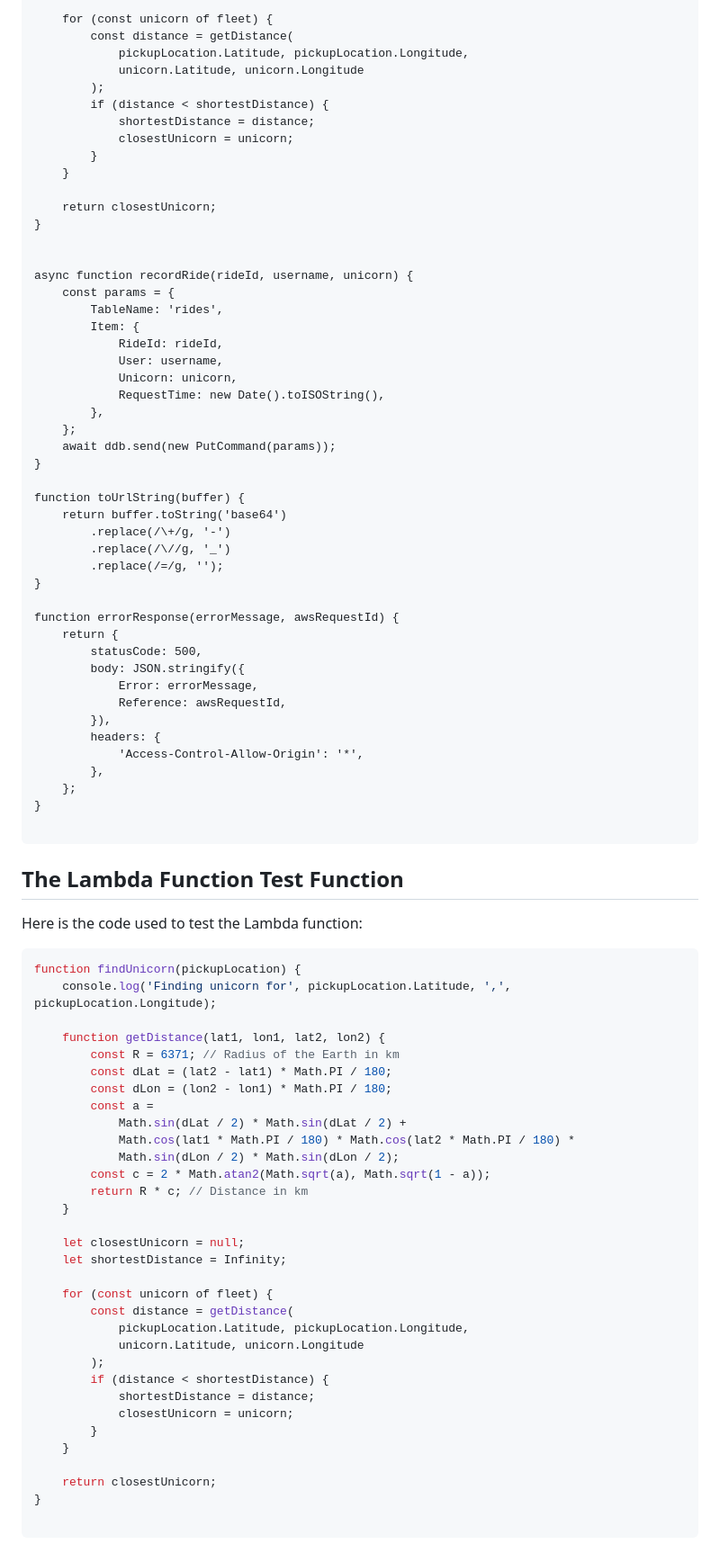
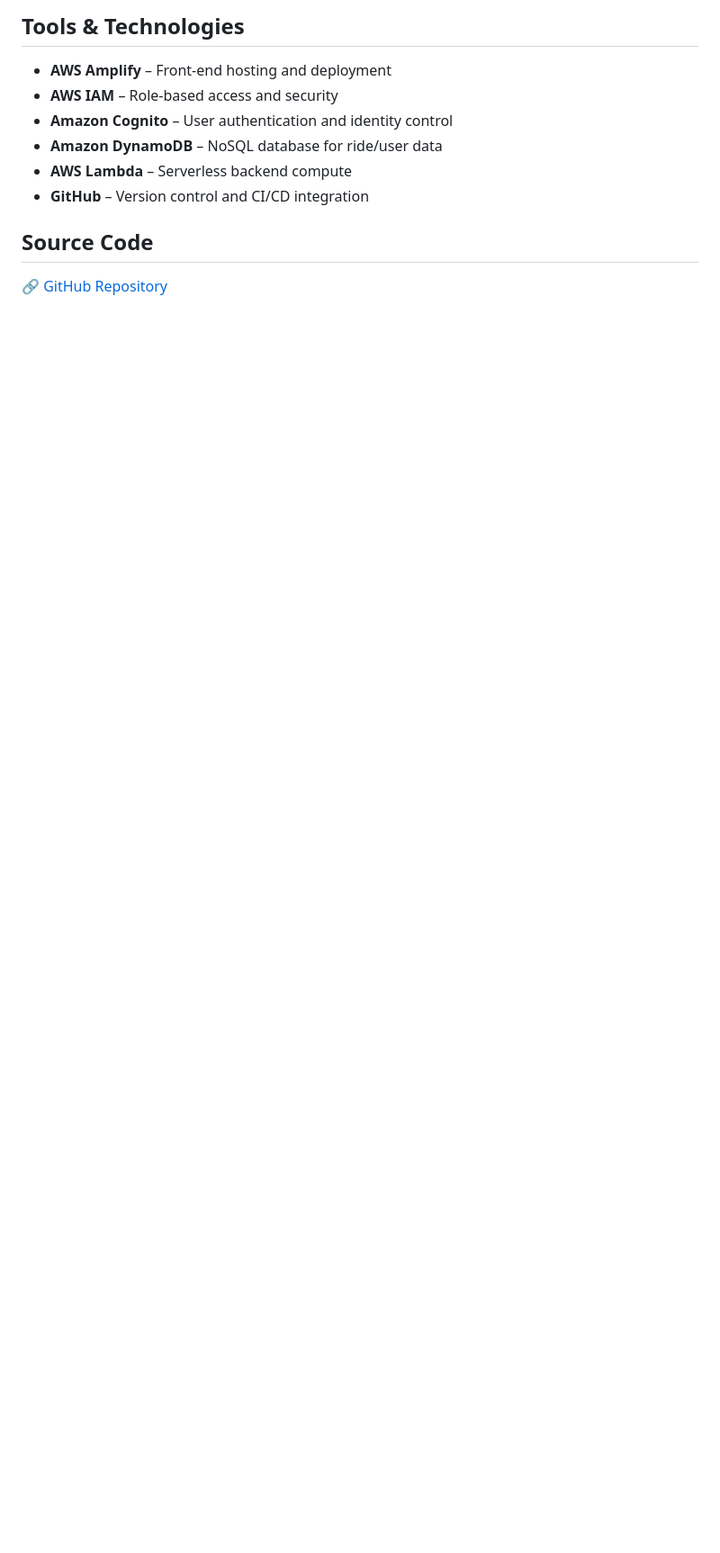
Before and after one commit to prajwalikas/Wildrides, a Markdown page: README.md, the part around one of its changes. Shown at 90% size. Drawn GitHub-style; blank space fills up the shorter version.

````diff
--- a/README.md
+++ b/README.md
@@ -81,88 +63,14 @@ function findUnicorn(pickupLocation) {
 
-    for (const unicorn of fleet) {
-        const distance = getDistance(
-            pickupLocation.Latitude, pickupLocation.Longitude,
-            unicorn.Latitude, unicorn.Longitude
-        );
-        if (distance < shortestDistance) {
-            shortestDistance = distance;
-            closestUnicorn = unicorn;
-        }
-    }
+##  Tools & Technologies
 
-    return closestUnicorn;
-}
+- **AWS Amplify** – Front-end hosting and deployment
+- **AWS IAM** – Role-based access and security
+- **Amazon Cognito** – User authentication and identity control
+- **Amazon DynamoDB** – NoSQL database for ride/user data
+- **AWS Lambda** – Serverless backend compute
+- **GitHub** – Version control and CI/CD integration
 
 
-async function recordRide(rideId, username, unicorn) {
-    const params = {
-        TableName: 'rides',
-        Item: {
-            RideId: rideId,
-            User: username,
-            Unicorn: unicorn,
-            RequestTime: new Date().toISOString(),
-        },
-    };
-    await ddb.send(new PutCommand(params));
-}
+##  Source Code
 
-function toUrlString(buffer) {
-    return buffer.toString('base64')
-        .replace(/\+/g, '-')
-        .replace(/\//g, '_')
-        .replace(/=/g, '');
-}
-
-function errorResponse(errorMessage, awsRequestId) {
-    return {
-        statusCode: 500,
-        body: JSON.stringify({
-            Error: errorMessage,
-            Reference: awsRequestId,
-        }),
-        headers: {
-            'Access-Control-Allow-Origin': '*',
-        },
-    };
-}
-
-```
-
-## The Lambda Function Test Function
-Here is the code used to test the Lambda function:
-
-```json
-function findUnicorn(pickupLocation) {
-    console.log('Finding unicorn for', pickupLocation.Latitude, ',', pickupLocation.Longitude);
-
-    function getDistance(lat1, lon1, lat2, lon2) {
-        const R = 6371; // Radius of the Earth in km
-        const dLat = (lat2 - lat1) * Math.PI / 180;
-        const dLon = (lon2 - lon1) * Math.PI / 180;
-        const a =
-            Math.sin(dLat / 2) * Math.sin(dLat / 2) +
-            Math.cos(lat1 * Math.PI / 180) * Math.cos(lat2 * Math.PI / 180) *
-            Math.sin(dLon / 2) * Math.sin(dLon / 2);
-        const c = 2 * Math.atan2(Math.sqrt(a), Math.sqrt(1 - a));
-        return R * c; // Distance in km
-    }
-
-    let closestUnicorn = null;
-    let shortestDistance = Infinity;
-
-    for (const unicorn of fleet) {
-        const distance = getDistance(
-            pickupLocation.Latitude, pickupLocation.Longitude,
-            unicorn.Latitude, unicorn.Longitude
-        );
-        if (distance < shortestDistance) {
-            shortestDistance = distance;
-            closestUnicorn = unicorn;
-        }
-    }
-
-    return closestUnicorn;
-}
-
-```
+🔗 [GitHub Repository](https://github.com/machadop1407/pedrotech-portfolio)
````
Also changed, not shown: other parts of README.md (+47 -65 lines).
